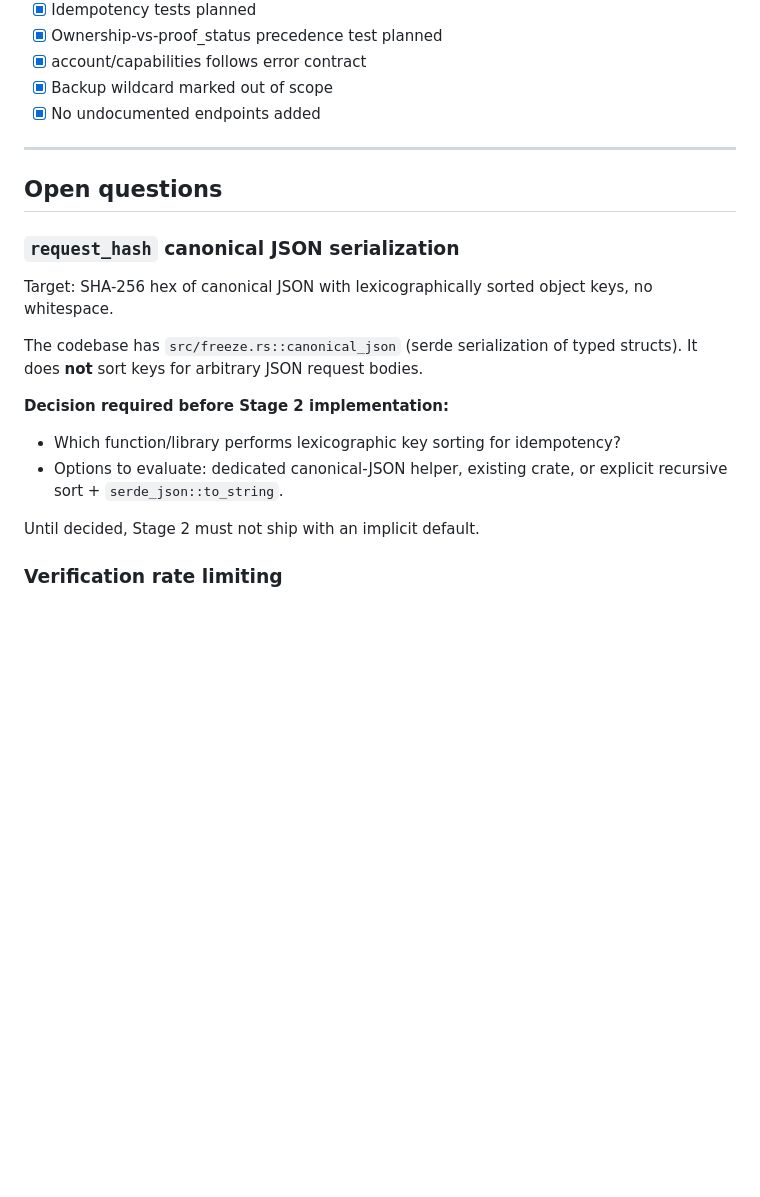
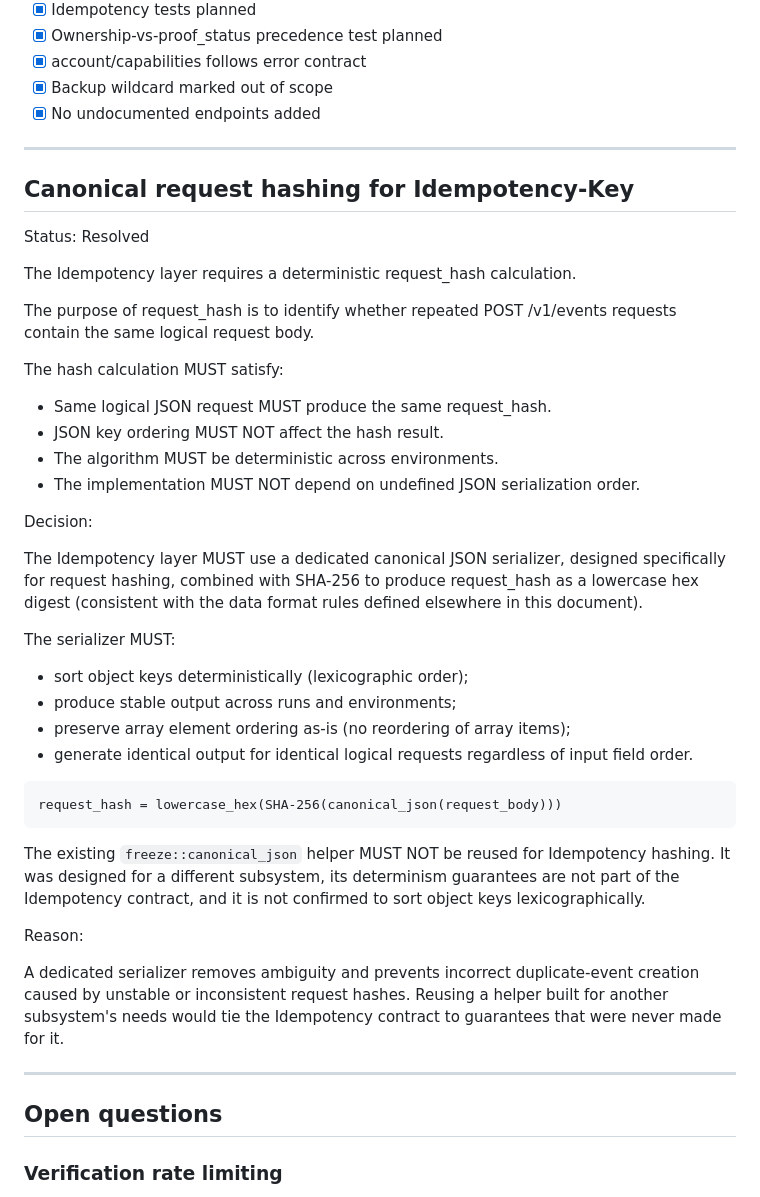
Before and after one commit to vesmot74-code/evident-ledger, a Markdown page: docs/API_IMPLEMENTATION_PLAN.md, the part around the change. Drawn GitHub-style; blank space fills up the shorter version.

Commit message:
docs(api): define deterministic idempotency request hashing
Co-authored-by: Cursor <cursoragent@cursor.com>

````diff
--- a/docs/API_IMPLEMENTATION_PLAN.md
+++ b/docs/API_IMPLEMENTATION_PLAN.md
@@ -559,20 +559,56 @@ Before starting backend implementation, confirm:
 
 ---
 
+## Canonical request hashing for Idempotency-Key
+
+Status: Resolved
+
+The Idempotency layer requires a deterministic request_hash calculation.
+
+The purpose of request_hash is to identify whether repeated
+POST /v1/events requests contain the same logical request body.
+
+The hash calculation MUST satisfy:
+
+- Same logical JSON request MUST produce the same request_hash.
+- JSON key ordering MUST NOT affect the hash result.
+- The algorithm MUST be deterministic across environments.
+- The implementation MUST NOT depend on undefined JSON serialization order.
+
+Decision:
+
+The Idempotency layer MUST use a dedicated canonical JSON serializer,
+designed specifically for request hashing, combined with SHA-256 to
+produce request_hash as a lowercase hex digest
+(consistent with the data format rules defined elsewhere in this document).
+
+The serializer MUST:
+
+- sort object keys deterministically (lexicographic order);
+- produce stable output across runs and environments;
+- preserve array element ordering as-is (no reordering of array items);
+- generate identical output for identical logical requests regardless
+  of input field order.
+
+```text
+request_hash = lowercase_hex(SHA-256(canonical_json(request_body)))
+```
+
+The existing `freeze::canonical_json` helper MUST NOT be reused for
+Idempotency hashing. It was designed for a different subsystem, its
+determinism guarantees are not part of the Idempotency contract, and
+it is not confirmed to sort object keys lexicographically.
+
+Reason:
+
+A dedicated serializer removes ambiguity and prevents incorrect
+duplicate-event creation caused by unstable or inconsistent request
+hashes. Reusing a helper built for another subsystem's needs would tie
+the Idempotency contract to guarantees that were never made for it.
+
+---
+
 ## Open questions
-
-### `request_hash` canonical JSON serialization
-
-Target: SHA-256 hex of canonical JSON with lexicographically sorted object keys, no whitespace.
-
-The codebase has `src/freeze.rs::canonical_json` (serde serialization of typed structs). It does **not** sort keys for arbitrary JSON request bodies.
-
-**Decision required before Stage 2 implementation:**
-
-- Which function/library performs lexicographic key sorting for idempotency?
-- Options to evaluate: dedicated canonical-JSON helper, existing crate, or explicit recursive sort + `serde_json::to_string`.
-
-Until decided, Stage 2 must not ship with an implicit default.
 
 ### Verification rate limiting
 
````
